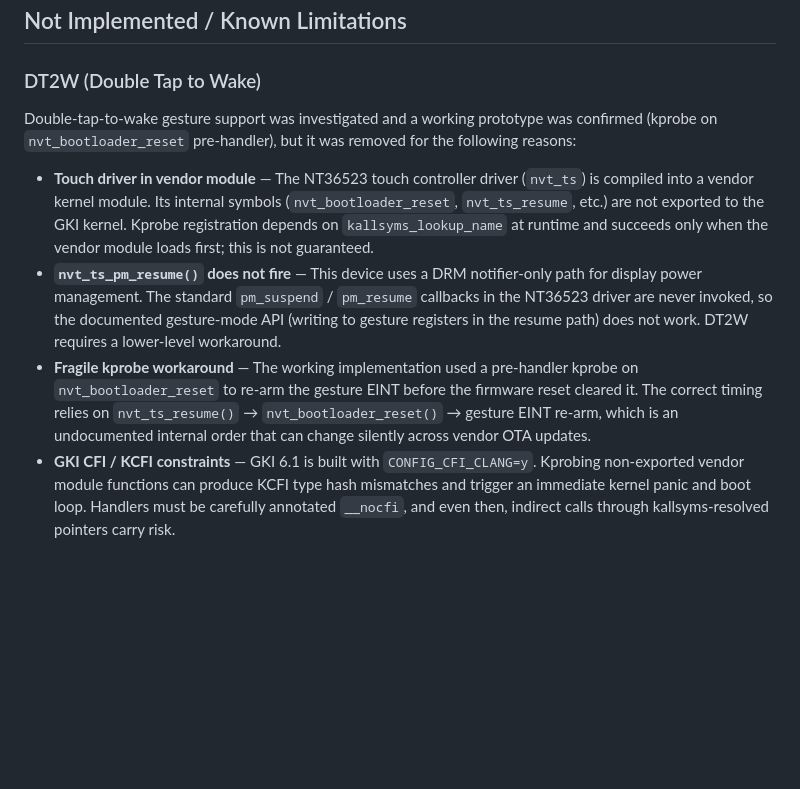
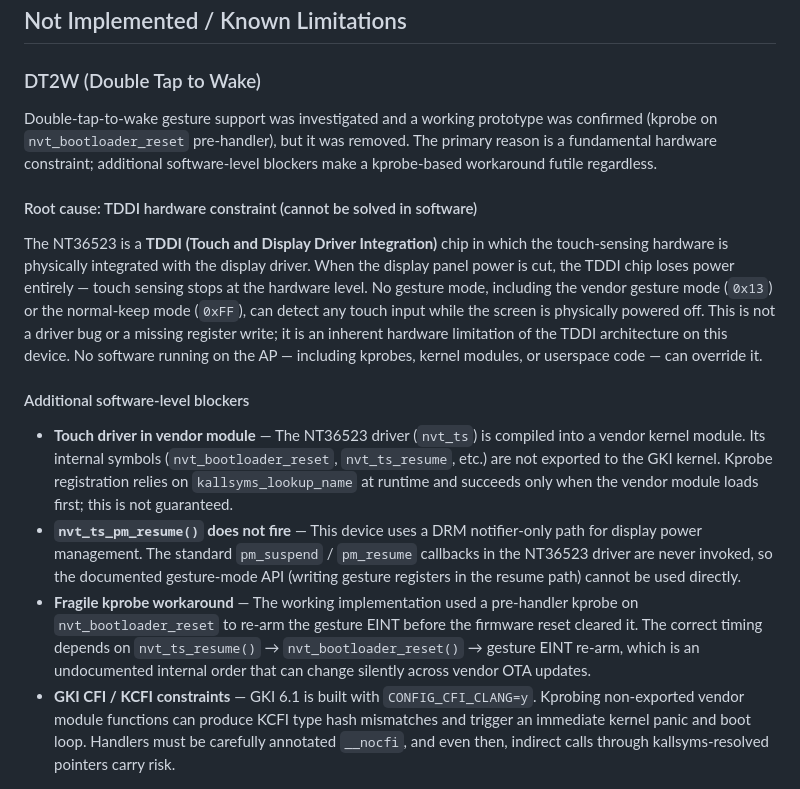
Before and after one commit to zerofrip/Headwolf_F8_KPM_OC_APatch, a Markdown page: README.md, the part around the change. Rendered like a GitHub page; blank space fills up the shorter version.

Commit message:
fix: clarify reasons for removal of double-tap-to-wake gesture support due to hardware constraints

```diff
--- a/README.md
+++ b/README.md
@@ -450,11 +450,17 @@ For runtime verification, prefer the gpufreqv2 proc nodes over generic kernel-ma
 
 ### DT2W (Double Tap to Wake)
 
-Double-tap-to-wake gesture support was investigated and a working prototype was confirmed (kprobe on `nvt_bootloader_reset` pre-handler), but it was removed for the following reasons:
+Double-tap-to-wake gesture support was investigated and a working prototype was confirmed (kprobe on `nvt_bootloader_reset` pre-handler), but it was removed. The primary reason is a fundamental hardware constraint; additional software-level blockers make a kprobe-based workaround futile regardless.
 
-- **Touch driver in vendor module** — The NT36523 touch controller driver (`nvt_ts`) is compiled into a vendor kernel module. Its internal symbols (`nvt_bootloader_reset`, `nvt_ts_resume`, etc.) are not exported to the GKI kernel. Kprobe registration depends on `kallsyms_lookup_name` at runtime and succeeds only when the vendor module loads first; this is not guaranteed.
-- **`nvt_ts_pm_resume()` does not fire** — This device uses a DRM notifier-only path for display power management. The standard `pm_suspend` / `pm_resume` callbacks in the NT36523 driver are never invoked, so the documented gesture-mode API (writing to gesture registers in the resume path) does not work. DT2W requires a lower-level workaround.
-- **Fragile kprobe workaround** — The working implementation used a pre-handler kprobe on `nvt_bootloader_reset` to re-arm the gesture EINT before the firmware reset cleared it. The correct timing relies on `nvt_ts_resume()` → `nvt_bootloader_reset()` → gesture EINT re-arm, which is an undocumented internal order that can change silently across vendor OTA updates.
+#### Root cause: TDDI hardware constraint (cannot be solved in software)
+
+The NT36523 is a **TDDI (Touch and Display Driver Integration)** chip in which the touch-sensing hardware is physically integrated with the display driver. When the display panel power is cut, the TDDI chip loses power entirely — touch sensing stops at the hardware level. No gesture mode, including the vendor gesture mode (`0x13`) or the normal-keep mode (`0xFF`), can detect any touch input while the screen is physically powered off. This is not a driver bug or a missing register write; it is an inherent hardware limitation of the TDDI architecture on this device. No software running on the AP — including kprobes, kernel modules, or userspace code — can override it.
+
+#### Additional software-level blockers
+
+- **Touch driver in vendor module** — The NT36523 driver (`nvt_ts`) is compiled into a vendor kernel module. Its internal symbols (`nvt_bootloader_reset`, `nvt_ts_resume`, etc.) are not exported to the GKI kernel. Kprobe registration relies on `kallsyms_lookup_name` at runtime and succeeds only when the vendor module loads first; this is not guaranteed.
+- **`nvt_ts_pm_resume()` does not fire** — This device uses a DRM notifier-only path for display power management. The standard `pm_suspend` / `pm_resume` callbacks in the NT36523 driver are never invoked, so the documented gesture-mode API (writing gesture registers in the resume path) cannot be used directly.
+- **Fragile kprobe workaround** — The working implementation used a pre-handler kprobe on `nvt_bootloader_reset` to re-arm the gesture EINT before the firmware reset cleared it. The correct timing depends on `nvt_ts_resume()` → `nvt_bootloader_reset()` → gesture EINT re-arm, which is an undocumented internal order that can change silently across vendor OTA updates.
 - **GKI CFI / KCFI constraints** — GKI 6.1 is built with `CONFIG_CFI_CLANG=y`. Kprobing non-exported vendor module functions can produce KCFI type hash mismatches and trigger an immediate kernel panic and boot loop. Handlers must be carefully annotated `__nocfi`, and even then, indirect calls through kallsyms-resolved pointers carry risk.
 
 ### Proximity Sensor
```
